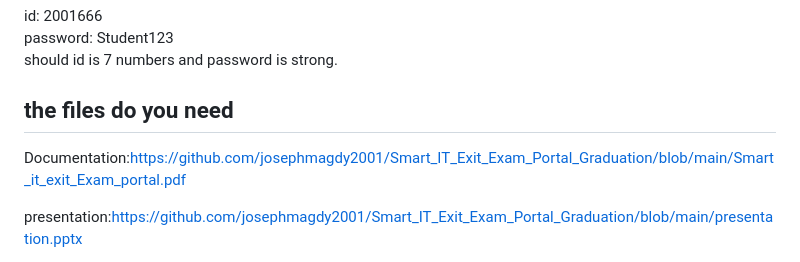
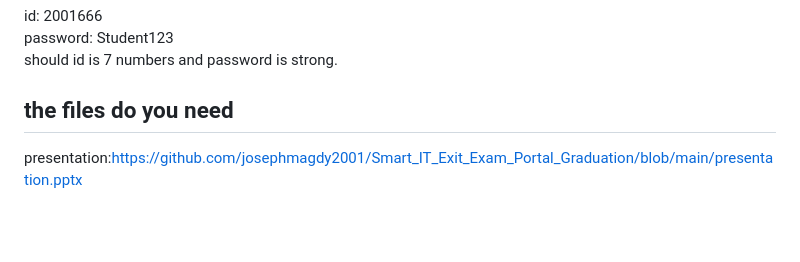
Before and after one commit to josephmagdy2001/Smart_IT_Exit_Exam_Portal_Graduation, a Markdown page: README.md, the part around the change. Rendered like a GitHub page; blank space fills up the shorter version.

```diff
--- a/README.md
+++ b/README.md
@@ -30,8 +30,6 @@ password: Student123 <br>
 should id is 7 numbers and password is strong.
 
 ## the files do you need
-Documentation:https://github.com/josephmagdy2001/Smart_IT_Exit_Exam_Portal_Graduation/blob/main/Smart_it_exit_Exam_portal.pdf
-
 presentation:https://github.com/josephmagdy2001/Smart_IT_Exit_Exam_Portal_Graduation/blob/main/presentation.pptx
 
 file sql :https://github.com/josephmagdy2001/Smart_IT_Exit_Exam_Portal_Graduation/blob/main/o6u_onlineq.sql
```
